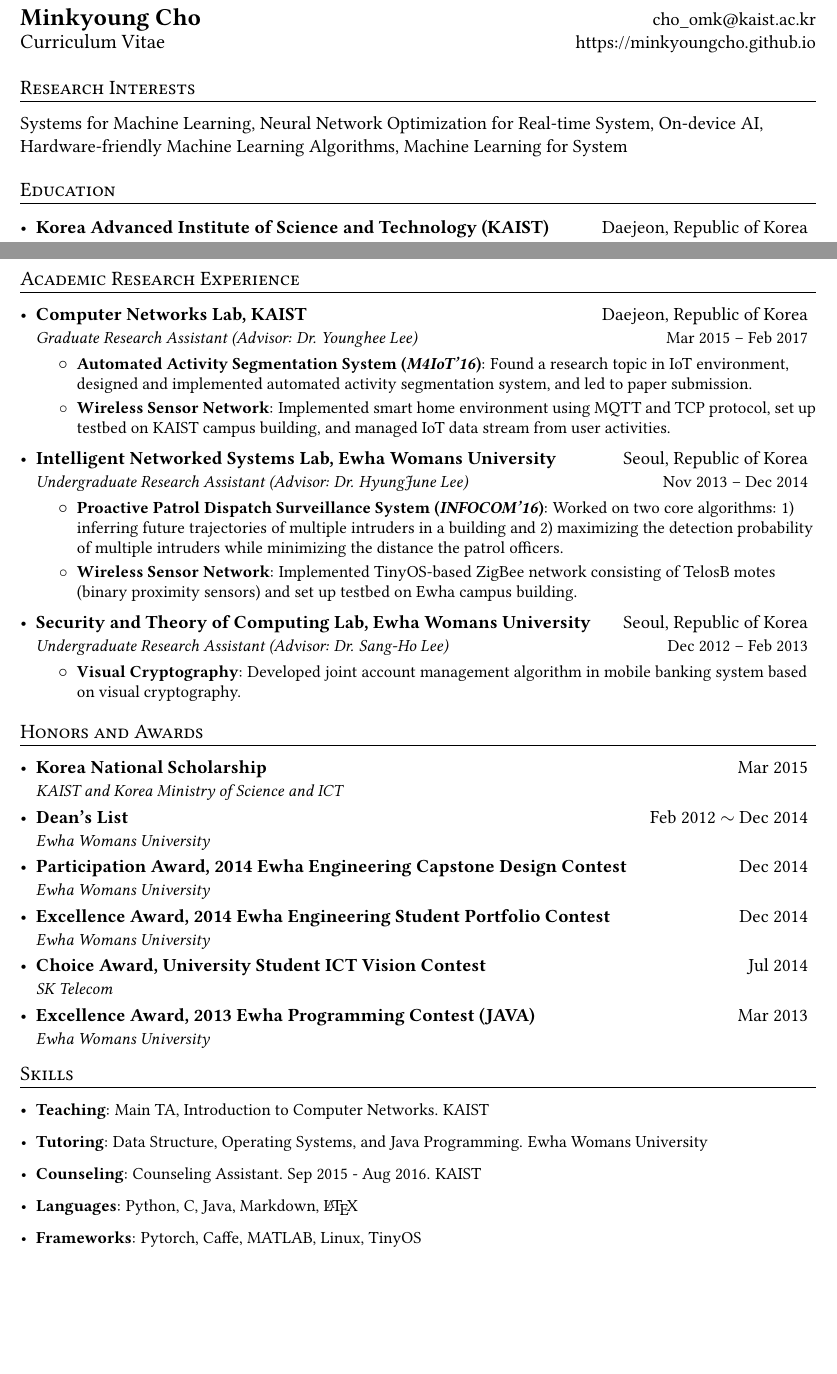
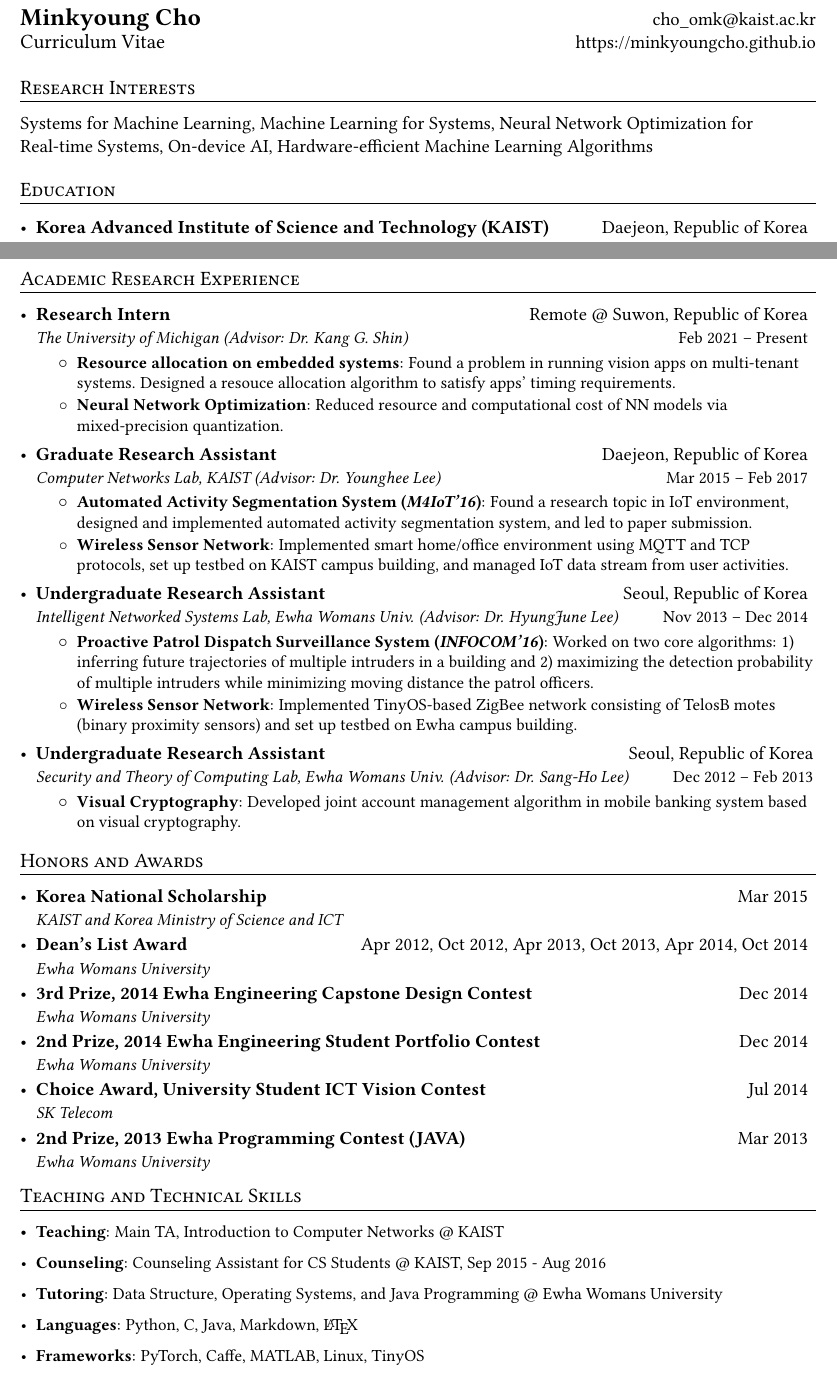
Before and after one commit to MinkyoungCho/minkyoungcho.github.io, a LaTeX CV (cv/cv_mkcho.tex): two parts of pages 1 and 2 of 2, joined at a grey line, cut so that both start at the same text, the shorter picture padded with empty space. Compiled offline with pdfLaTeX.

Commit message:
rebuilding site Thu Nov  4 10:46:33 EDT 2021

```diff
--- a/cv/cv_mkcho.tex
+++ b/cv/cv_mkcho.tex
@@ -39,7 +39,7 @@
 
 \fancyfoot[L]{\footnotesize{Minkyoung Cho}}
 \fancyfoot[C]{\footnotesize{Page \thepage~of \pageref{LastPage}}}
-\fancyfoot[R]{\footnotesize{Last updated: October 30, 2021}}
+\fancyfoot[R]{\footnotesize{Last updated: November 3, 2021}}
 
 
 \urlstyle{same}
@@ -118,7 +118,7 @@
 \end{tabular*}
 
 \section{Research Interests}
-Systems for Machine Learning, Neural Network Optimization for Real-time System, On-device AI, Hardware-friendly Machine Learning Algorithms, Machine Learning for System
+Systems for Machine Learning, Machine Learning for Systems, Neural Network Optimization for Real-time Systems, On-device AI, Hardware-efficient Machine Learning Algorithms
 
 %-----------EDUCATION-----------------
 \section{Education}
@@ -173,23 +173,29 @@
 \section{Academic Research Experience}
   \resumeSubHeadingListStart
     \resumeSubheading
-      {Computer Networks Lab, KAIST}{Daejeon, Republic of Korea}
-      {Graduate Research Assistant (Advisor: Dr. Younghee Lee)}{Mar 2015 -- Feb 2017}
+      {Research Intern}{Remote @ Suwon, Republic of Korea}
+      {The University of Michigan (Advisor: Dr. Kang G. Shin)}{Feb 2021 -- Present}
+      \resumeItemListStart
+        \resumeItem{Resource allocation on embedded systems}{Found a problem in running vision apps on multi-tenant systems. Designed a resouce allocation algorithm to satisfy apps' timing requirements.}
+        \resumeItem{Neural Network Optimization}{Reduced resource and computational cost of NN models via mixed-precision quantization.}
+      \resumeItemListEnd
+    \resumeSubheading
+      {Graduate Research Assistant}{Daejeon, Republic of Korea}
+      {Computer Networks Lab, KAIST (Advisor: Dr. Younghee Lee)}{Mar 2015 -- Feb 2017}
       \resumeItemListStart
         \resumeItem{Automated Activity Segmentation System (\textit{\textbf{M4IoT'16}})}{Found a research topic in IoT environment, designed and implemented automated activity segmentation system, and led to paper submission.}
-        \resumeItem{Wireless Sensor Network}{Implemented smart home environment using MQTT and TCP protocol, set up testbed on KAIST campus building, and managed IoT data stream from user activities.}
+        \resumeItem{Wireless Sensor Network}{Implemented smart home/office environment using MQTT and TCP protocols, set up testbed on KAIST campus building, and managed IoT data stream from user activities.}
       \resumeItemListEnd
     \resumeSubheading
-      {Intelligent Networked Systems Lab, Ewha Womans University}{Seoul, Republic of Korea}
-      {Undergraduate Research Assistant (Advisor: Dr. HyungJune Lee)}{Nov 2013 -- Dec 2014}
+      {Undergraduate Research Assistant}{Seoul, Republic of Korea}
+      {Intelligent Networked Systems Lab, Ewha Womans Univ. (Advisor: Dr. HyungJune Lee)}{Nov 2013 -- Dec 2014}
       \resumeItemListStart
-        \resumeItem{Proactive Patrol Dispatch Surveillance System (\textit{\textbf{INFOCOM'16}})}{Worked on two core algorithms: 1) inferring future trajectories of multiple intruders in a building and 2) maximizing the detection probability of multiple intruders while minimizing the distance the patrol officers.}
+        \resumeItem{Proactive Patrol Dispatch Surveillance System (\textit{\textbf{INFOCOM'16}})}{Worked on two core algorithms: 1) inferring future trajectories of multiple intruders in a building and 2) maximizing the detection probability of multiple intruders while minimizing moving distance the patrol officers.}
         \resumeItem{Wireless Sensor Network}{Implemented TinyOS-based ZigBee network consisting of TelosB motes (binary proximity sensors) and set up testbed on Ewha campus building.}
-
       \resumeItemListEnd
     \resumeSubheading
-      {Security and Theory of Computing Lab, Ewha Womans University}{Seoul, Republic of Korea}
-      {Undergraduate Research Assistant (Advisor: Dr. Sang-Ho Lee)}{Dec 2012 -- Feb 2013}
+      {Undergraduate Research Assistant}{Seoul, Republic of Korea}
+      {Security and Theory of Computing Lab, Ewha Womans Univ. (Advisor: Dr. Sang-Ho Lee)}{Dec 2012 -- Feb 2013}
       \resumeItemListStart
         \resumeItem{Visual Cryptography}{Developed joint account management algorithm in mobile banking system based on visual cryptography.}
       \resumeItemListEnd
@@ -201,27 +207,27 @@
   \resumeSubHeadingListStart
     \awardsSubheading{Korea National Scholarship}{Mar 2015}
     {KAIST and Korea Ministry of Science and ICT}{}
-    \awardsSubheading{Dean's List}{Feb 2012 $\sim$ Dec 2014}
+    \awardsSubheading{Dean's List Award}{Apr 2012, Oct 2012, Apr 2013, Oct 2013, Apr 2014, Oct 2014}
     {Ewha Womans University}{}
-    \awardsSubheading{Participation Award, 2014 Ewha Engineering Capstone Design Contest}{Dec 2014}
+    \awardsSubheading{3rd Prize, 2014 Ewha Engineering Capstone Design Contest}{Dec 2014}
     {Ewha Womans University}{}
-    \awardsSubheading{Excellence Award, 2014 Ewha Engineering Student Portfolio Contest}{Dec 2014}
+    \awardsSubheading{2nd Prize, 2014 Ewha Engineering Student Portfolio Contest}{Dec 2014}
     {Ewha Womans University}{}
     \awardsSubheading{Choice Award, University Student ICT Vision Contest}{Jul 2014}
     {SK Telecom}{}
-    \awardsSubheading{Excellence Award, 2013 Ewha Programming Contest (JAVA)}{Mar 2013}
+    \awardsSubheading{2nd Prize, 2013 Ewha Programming Contest (JAVA)}{Mar 2013}
     {Ewha Womans University}{}
   \resumeSubHeadingListEnd
 
 %
 %--------PROGRAMMING SKILLS------------
-\section{Skills}
+\section{Teaching and Technical Skills}
  \resumeSubHeadingListStart
-   \resumeItem{Teaching}{Main TA, Introduction to Computer Networks. KAIST}
-   \resumeItem{Tutoring}{Data Structure, Operating Systems, and Java Programming. Ewha Womans University}
-   \resumeItem{Counseling}{Counseling Assistant. Sep 2015 - Aug 2016. KAIST}
+   \resumeItem{Teaching}{Main TA, Introduction to Computer Networks @ KAIST}
+   \resumeItem{Counseling}{Counseling Assistant for CS Students @ KAIST, Sep 2015 - Aug 2016}
+   \resumeItem{Tutoring}{Data Structure, Operating Systems, and Java Programming @ Ewha Womans University}
    \resumeItem{Languages}{Python, C, Java, Markdown, \LaTeX}
-   \resumeItem{Frameworks}{Pytorch, Caffe, MATLAB, Linux, TinyOS}
+   \resumeItem{Frameworks}{PyTorch, Caffe, MATLAB, Linux, TinyOS}
  \resumeSubHeadingListEnd
 
 \end{document}
```
Also changed, not shown: cv/cv_mkcho.pdf, cv/cv_mkcho.tex (6 more changed lines), 1 other file.
